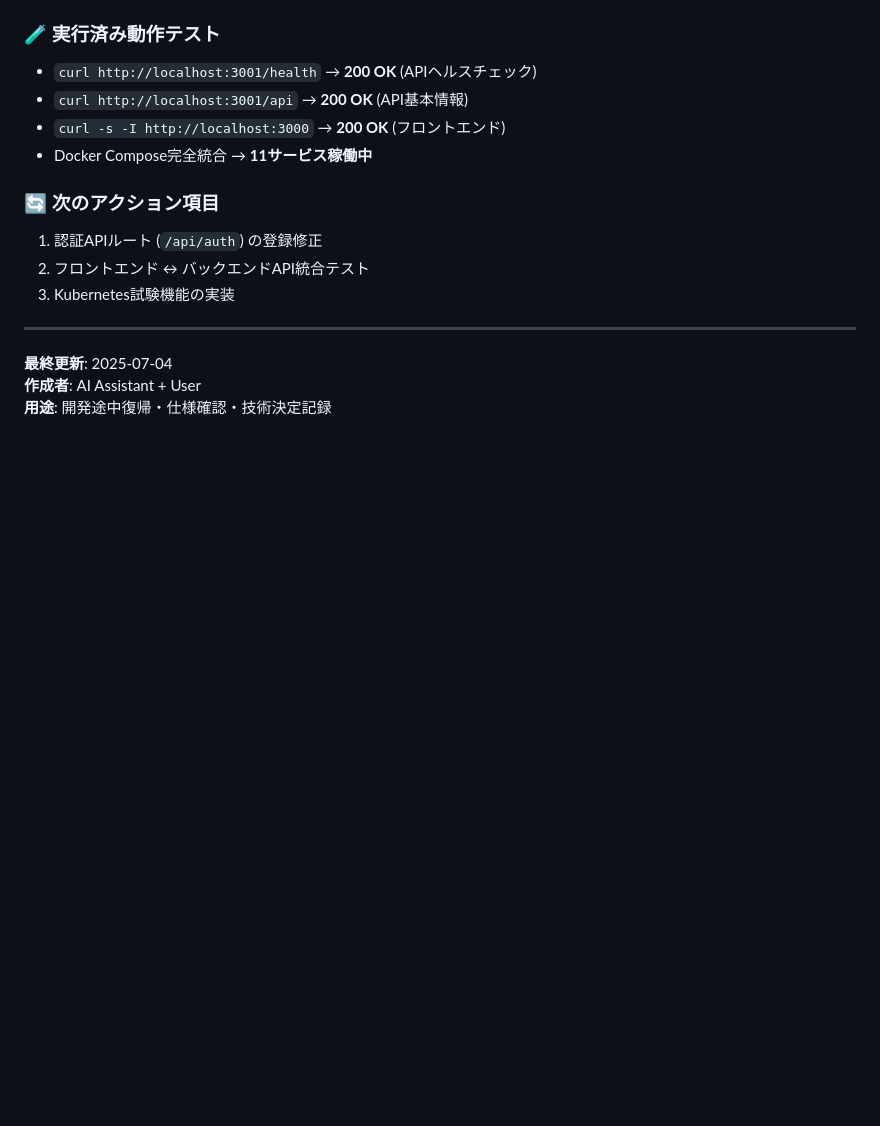
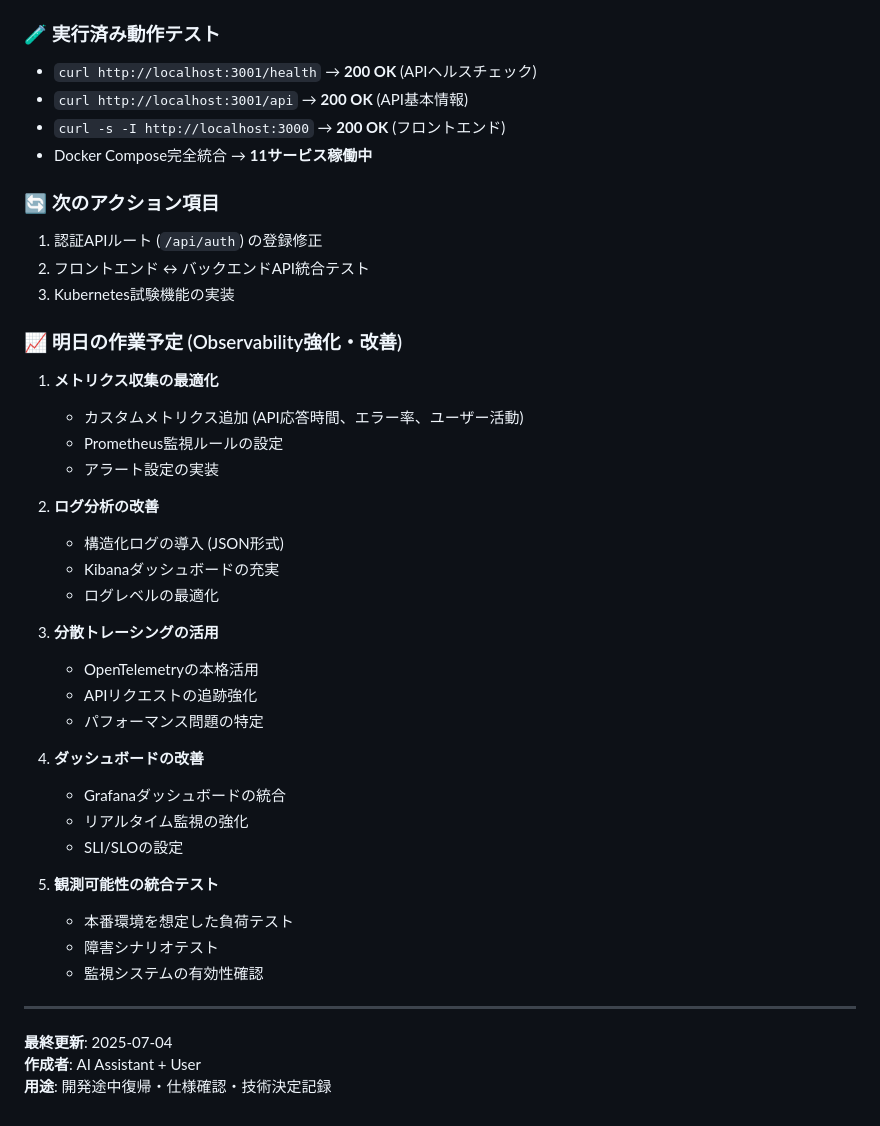
Before and after one commit to SparcW/kamigenetes, a Markdown page: project_mgmt/memory.md, the part around the change. Rendered like a GitHub page; blank space fills up the shorter version.

Commit message:
update: memory

```diff
--- a/project_mgmt/memory.md
+++ b/project_mgmt/memory.md
@@ -246,6 +246,32 @@ docker-compose -f docker-compose.observability.yml up -d
 2. フロントエンド ↔ バックエンドAPI統合テスト
 3. Kubernetes試験機能の実装
 
+### 📈 明日の作業予定 (Observability強化・改善)
+1. **メトリクス収集の最適化**
+   - カスタムメトリクス追加 (API応答時間、エラー率、ユーザー活動)
+   - Prometheus監視ルールの設定
+   - アラート設定の実装
+
+2. **ログ分析の改善**
+   - 構造化ログの導入 (JSON形式)
+   - Kibanaダッシュボードの充実
+   - ログレベルの最適化
+
+3. **分散トレーシングの活用**
+   - OpenTelemetryの本格活用
+   - APIリクエストの追跡強化
+   - パフォーマンス問題の特定
+
+4. **ダッシュボードの改善**
+   - Grafanaダッシュボードの統合
+   - リアルタイム監視の強化
+   - SLI/SLOの設定
+
+5. **観測可能性の統合テスト**
+   - 本番環境を想定した負荷テスト
+   - 障害シナリオテスト
+   - 監視システムの有効性確認
+
 ---
 
 **最終更新**: 2025-07-04
```
